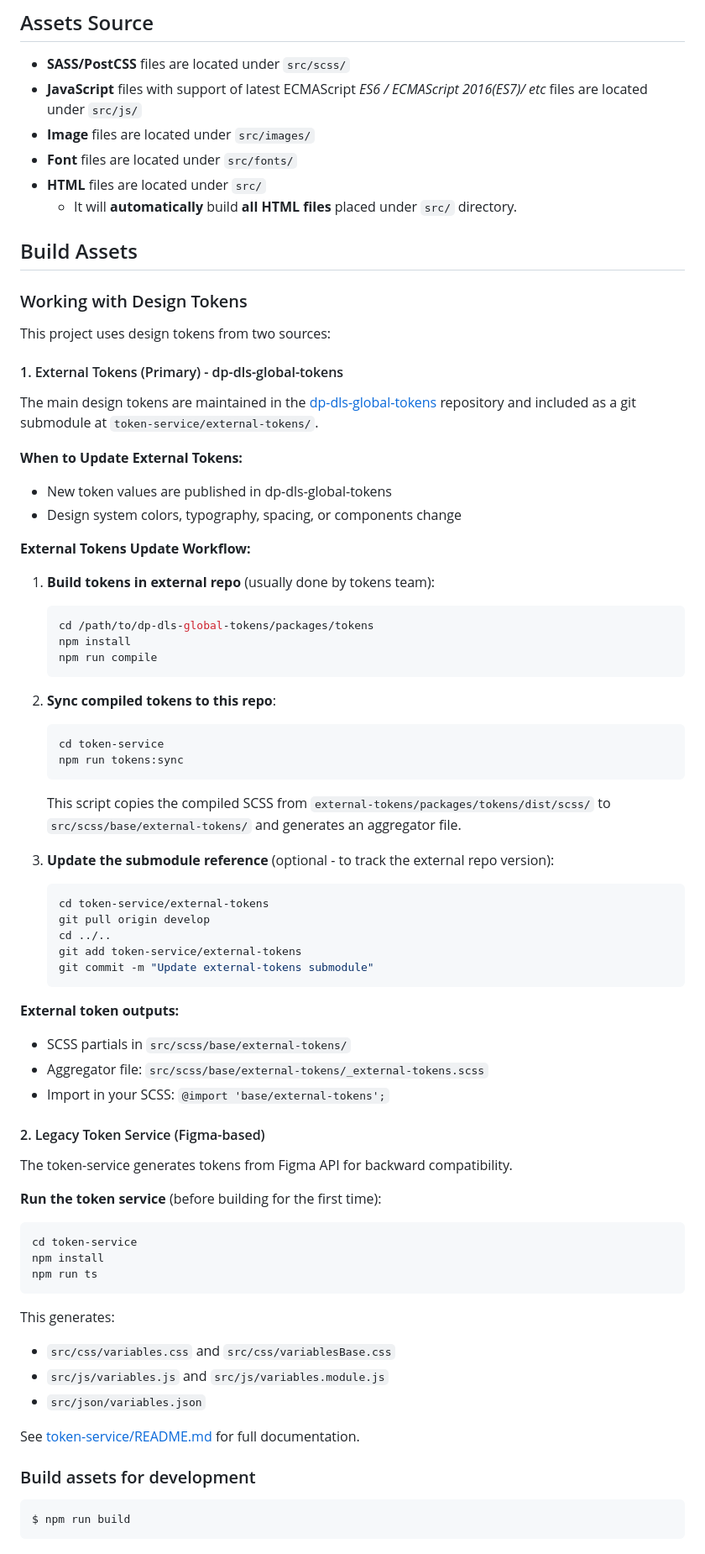
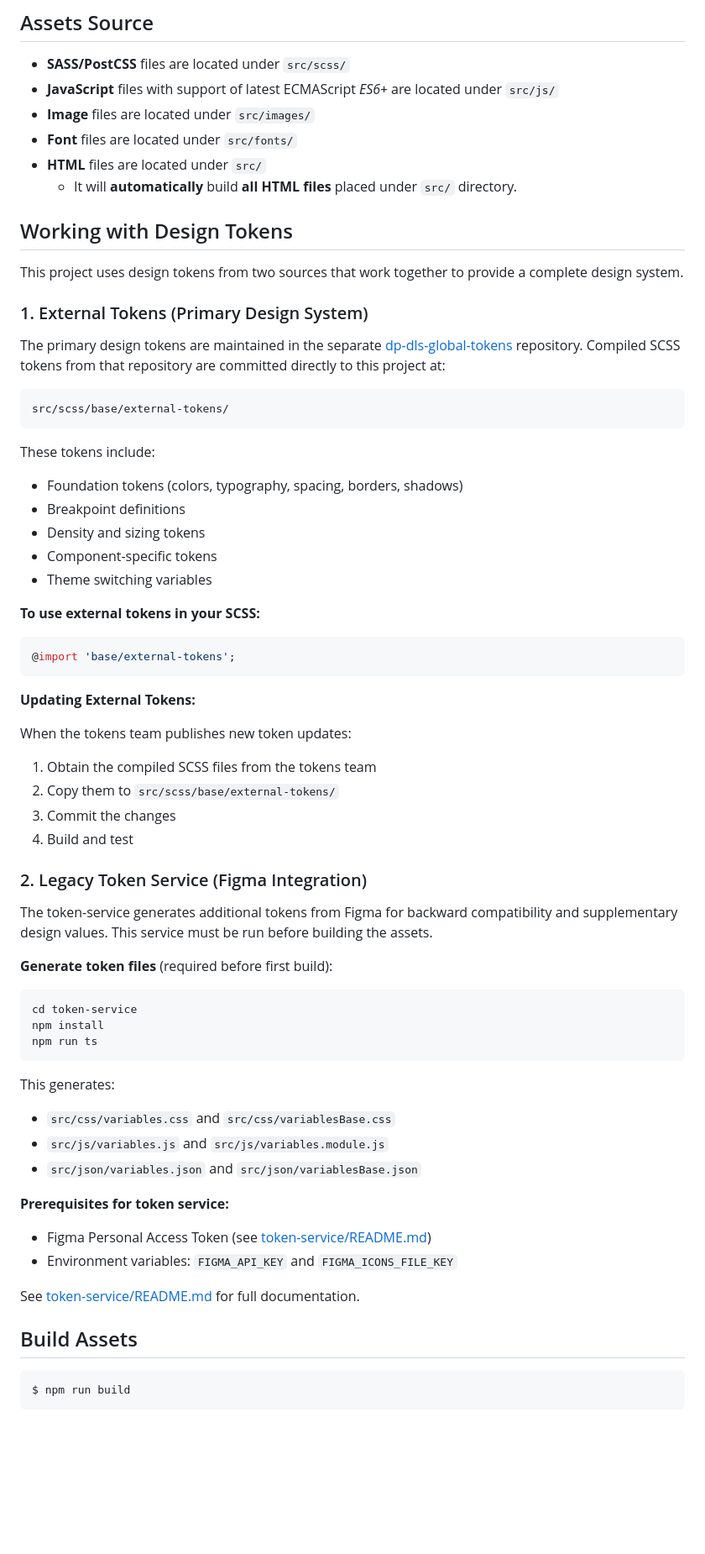
Before and after one commit to Kellieisme/dp-dls-global-assets, a Markdown page: README.md, the part around one of its changes. Shown at 84% size. Rendered like a GitHub page; blank space fills up the shorter version.

````diff
--- a/README.md
+++ b/README.md
@@ -101,62 +94,50 @@ $ npm install
 ## Assets Source
 
 - **SASS/PostCSS** files are located under `src/scss/`
-- **JavaScript** files with support of latest ECMAScript _ES6 / ECMAScript 2016(ES7)/ etc_ files are located under `src/js/`
+- **JavaScript** files with support of latest ECMAScript _ES6+_ are located under `src/js/`
 - **Image** files are located under `src/images/`
 - **Font** files are located under `src/fonts/`
 - **HTML** files are located under `src/`
   - It will **automatically** build **all HTML files** placed under `src/` directory.
 
-## Build Assets
+## Working with Design Tokens
 
-### Working with Design Tokens
+This project uses design tokens from two sources that work together to provide a complete design system.
 
-This project uses design tokens from two sources:
+### 1. External Tokens (Primary Design System)
 
-#### 1. External Tokens (Primary) - dp-dls-global-tokens
+The primary design tokens are maintained in the separate [dp-dls-global-tokens](https://github.com/jeppesen-foreflight/dp-dls-global-tokens) repository. Compiled SCSS tokens from that repository are committed directly to this project at:
 
-The main design tokens are maintained in the [dp-dls-global-tokens](https://git.web.boeing.com/jeppesen-foreflight/dp-dls-global-tokens) repository and included as a git submodule at `token-service/external-tokens/`.
+```
+src/scss/base/external-tokens/
+```
 
-**When to Update External Tokens:**
-- New token values are published in dp-dls-global-tokens
-- Design system colors, typography, spacing, or components change
+These tokens include:
+- Foundation tokens (colors, typography, spacing, borders, shadows)
+- Breakpoint definitions
+- Density and sizing tokens
+- Component-specific tokens
+- Theme switching variables
 
-**External Tokens Update Workflow:**
+**To use external tokens in your SCSS:**
+```scss
+@import 'base/external-tokens';
+```
 
-1. **Build tokens in external repo** (usually done by tokens team):
-   ```bash
-   cd /path/to/dp-dls-global-tokens/packages/tokens
-   npm install
-   npm run compile
-   ```
+**Updating External Tokens:**
 
-2. **Sync compiled tokens to this repo**:
-   ```bash
-   cd token-service
-   npm run tokens:sync
-   ```
+When the tokens team publishes new token updates:
 
-   This script copies the compiled SCSS from `external-tokens/packages/tokens/dist/scss/` to `src/scss/base/external-tokens/` and generates an aggregator file.
+1. Obtain the compiled SCSS files from the tokens team
+2. Copy them to `src/scss/base/external-tokens/`
+3. Commit the changes
+4. Build and test
 
-3. **Update the submodule reference** (optional - to track the external repo version):
-   ```bash
-   cd token-service/external-tokens
-   git pull origin develop
-   cd ../..
-   git add token-service/external-tokens
-   git commit -m "Update external-tokens submodule"
-   ```
+### 2. Legacy Token Service (Figma Integration)
 
-**External token outputs:**
-- SCSS partials in `src/scss/base/external-tokens/`
-- Aggregator file: `src/scss/base/external-tokens/_external-tokens.scss`
-- Import in your SCSS: `@import 'base/external-tokens';`
+The token-service generates additional tokens from Figma for backward compatibility and supplementary design values. This service must be run before building the assets.
 
-#### 2. Legacy Token Service (Figma-based)
-
-The token-service generates tokens from Figma API for backward compatibility.
-
-**Run the token service** (before building for the first time):
+**Generate token files** (required before first build):
 ```bash
 cd token-service
 npm install
@@ -166,12 +147,15 @@ npm run ts
 This generates:
 - `src/css/variables.css` and `src/css/variablesBase.css`
 - `src/js/variables.js` and `src/js/variables.module.js`
-- `src/json/variables.json`
+- `src/json/variables.json` and `src/json/variablesBase.json`
+
+**Prerequisites for token service:**
+- Figma Personal Access Token (see [token-service/README.md](token-service/README.md))
+- Environment variables: `FIGMA_API_KEY` and `FIGMA_ICONS_FILE_KEY`
 
 See [token-service/README.md](token-service/README.md) for full documentation.
 
-
-### Build assets for development
+## Build Assets
 
 ```sh
 $ npm run build
````
Also changed, not shown: other parts of README.md (+42 -31 lines).
